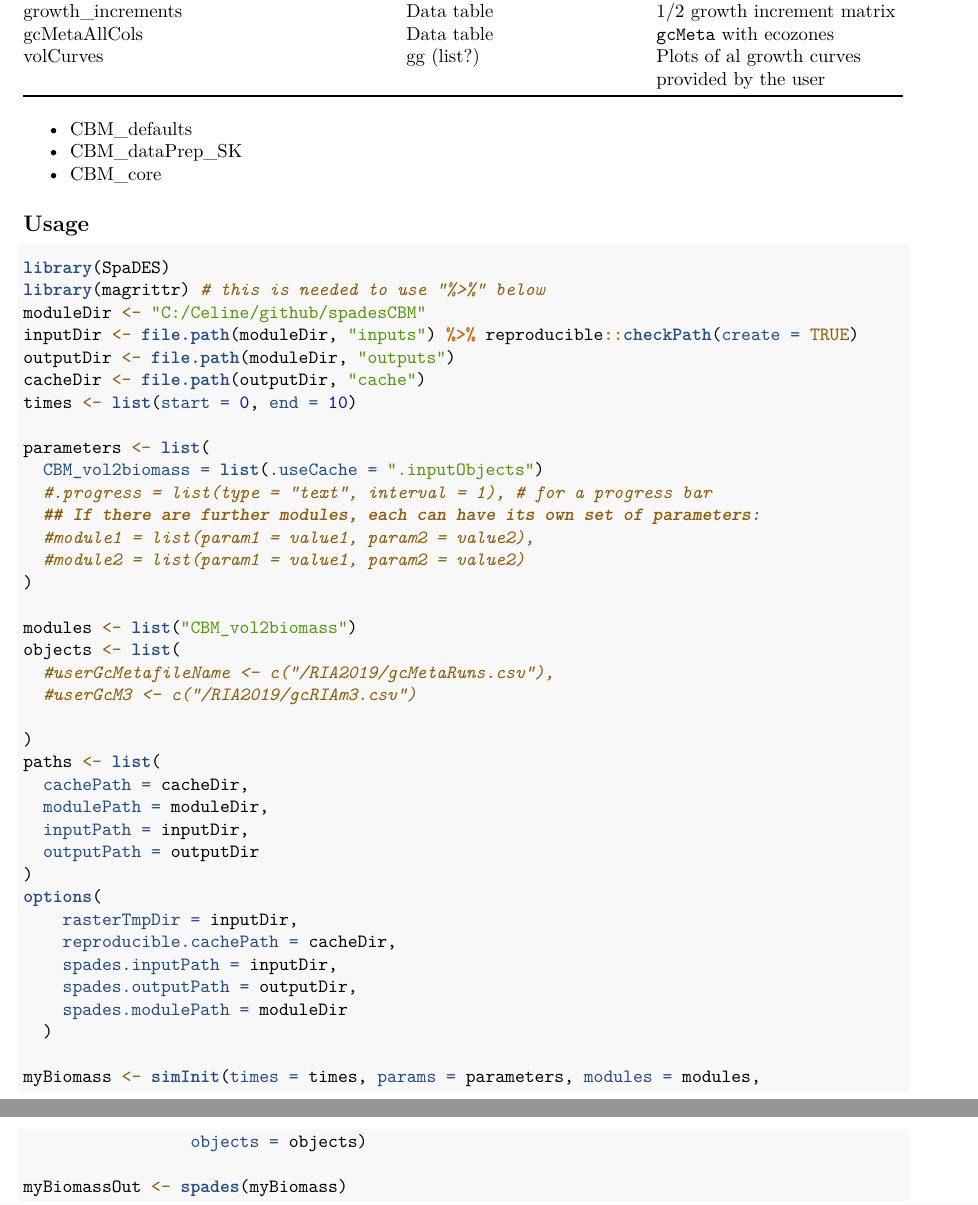
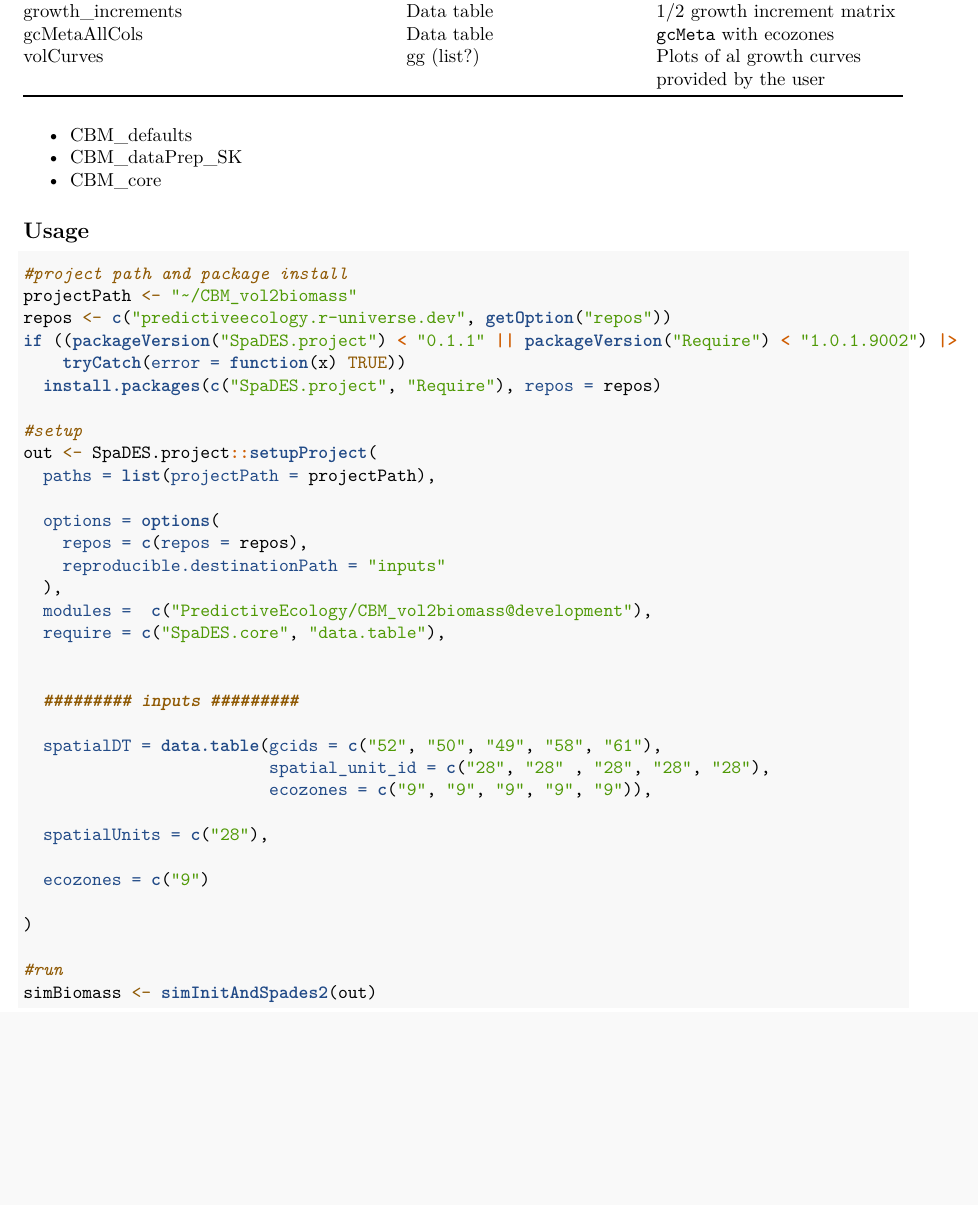
Before and after one commit to suz-estella/CBM_vol2biomass, an R Markdown document (CBM_vol2biomass.Rmd): two parts of pages 5 and 6 of 6 before the commit and part of page 5 of 5 after it, the two joined at a grey line, cut so that both start at the same text, the shorter picture padded with empty space. Rendered offline with R 4.5, knitr and Pandoc, then LaTeX, with nearby package versions.

Commit message:
Rmd edits
changes usage section to a functional global

````diff
--- a/CBM_vol2biomass.Rmd
+++ b/CBM_vol2biomass.Rmd
@@ -168,44 +168,38 @@ The module automatically plots both the direct translation (no smoothing `totMer
 ## Usage
 
 ```{r module_vol2biomass_usage, eval=FALSE}
-library(SpaDES)
-library(magrittr) # this is needed to use "%>%" below
-moduleDir <- "C:/Celine/github/spadesCBM"
-inputDir <- file.path(moduleDir, "inputs") %>% reproducible::checkPath(create = TRUE)
-outputDir <- file.path(moduleDir, "outputs")
-cacheDir <- file.path(outputDir, "cache")
-times <- list(start = 0, end = 10)
+#project path and package install
+projectPath <- "~/CBM_vol2biomass"
+repos <- c("predictiveecology.r-universe.dev", getOption("repos"))
+if ((packageVersion("SpaDES.project") < "0.1.1" || packageVersion("Require") < "1.0.1.9002") |>
+    tryCatch(error = function(x) TRUE))
+  install.packages(c("SpaDES.project", "Require"), repos = repos)
 
-parameters <- list(
-  CBM_vol2biomass = list(.useCache = ".inputObjects")
-  #.progress = list(type = "text", interval = 1), # for a progress bar
-  ## If there are further modules, each can have its own set of parameters:
-  #module1 = list(param1 = value1, param2 = value2),
-  #module2 = list(param1 = value1, param2 = value2)
+#setup
+out <- SpaDES.project::setupProject(
+  paths = list(projectPath = projectPath),
+
+  options = options(
+    repos = c(repos = repos),
+    reproducible.destinationPath = "inputs"
+  ),
+  modules =  c("PredictiveEcology/CBM_vol2biomass@development"),
+  require = c("SpaDES.core", "data.table"),
+
+
+  ######### inputs #########
+
+  spatialDT = data.table(gcids = c("52", "50", "49", "58", "61"),
+                         spatial_unit_id = c("28", "28" , "28", "28", "28"),
+                         ecozones = c("9", "9", "9", "9", "9")),
+
+  spatialUnits = c("28"),
+
+  ecozones = c("9")
+
 )
 
-modules <- list("CBM_vol2biomass")
-objects <- list(
-  #userGcMetafileName <- c("/RIA2019/gcMetaRuns.csv"),
-  #userGcM3 <- c("/RIA2019/gcRIAm3.csv")
+#run
+simBiomass <- simInitAndSpades2(out)
 
-)
-paths <- list(
-  cachePath = cacheDir,
-  modulePath = moduleDir,
-  inputPath = inputDir,
-  outputPath = outputDir
-)
-options(
-    rasterTmpDir = inputDir,
-    reproducible.cachePath = cacheDir,
-    spades.inputPath = inputDir,
-    spades.outputPath = outputDir,
-    spades.modulePath = moduleDir
-  )
-
-myBiomass <- simInit(times = times, params = parameters, modules = modules,
-                 objects = objects)
-
-myBiomassOut <- spades(myBiomass)
 ```
````
